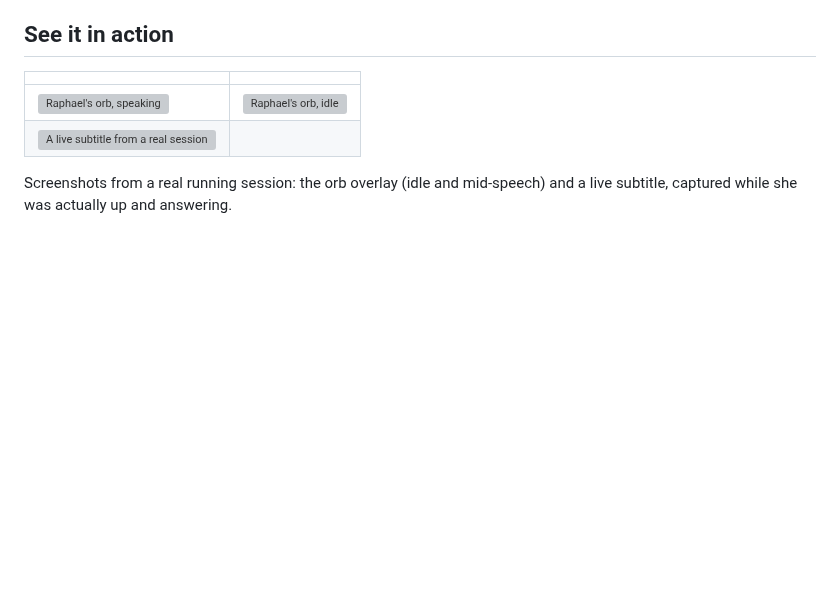
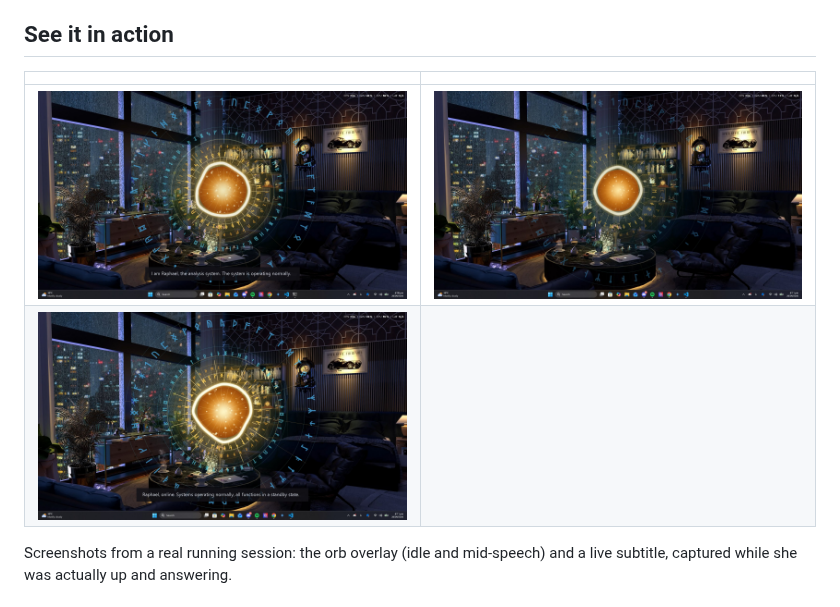
Before and after one commit to Luwijihtms/Raphael, a Markdown page: README.md, the part around the change. Drawn GitHub-style; pictures changed too: docs/screenshots/orb-idle.jpg (added), docs/screenshots/orb-speaking.jpg (added), docs/screenshots/subtitle-greeting.jpg (added); blank space fills up the shorter version; grey boxes are pictures that could not be loaded.

Commit message:
Retake README screenshots on the primary display only
The previous screenshots spanned both monitors and showed private
desktop content. These are clean single-display captures of the orb
overlay (idle and mid-speech) and a live subtitle, converted to JPEG
to cut file size roughly 10x.

```diff
--- a/README.md
+++ b/README.md
@@ -8,8 +8,8 @@ subtitles.
 ## See it in action
 | | |
 |---|---|
-| ![Raphael's orb, speaking](docs/screenshots/orb-speaking.png) | ![Raphael's orb, idle](docs/screenshots/orb-idle.png) |
-| ![A live subtitle from a real session](docs/screenshots/subtitle-greeting.png) | |
+| ![Raphael's orb, speaking](docs/screenshots/orb-speaking.jpg) | ![Raphael's orb, idle](docs/screenshots/orb-idle.jpg) |
+| ![A live subtitle from a real session](docs/screenshots/subtitle-greeting.jpg) | |
 
 Screenshots from a real running session: the orb overlay (idle and mid-speech) and a live subtitle,
 captured while she was actually up and answering.
```
Also changed, not shown: 3 other files.
